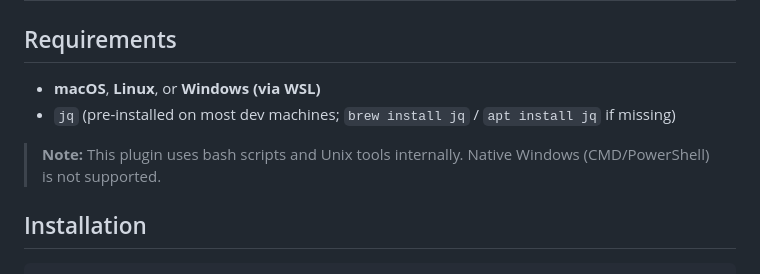
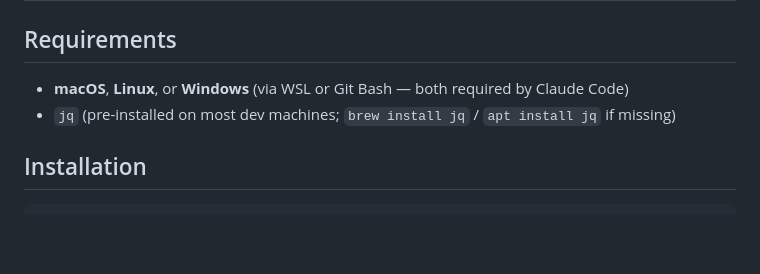
Before and after one commit to silvesterdivas/context-engineer, a Markdown page: README.md, the part around the change. Drawn GitHub-style; blank space fills up the shorter version.

Commit message:
Update Windows compatibility note in README
Git Bash is also supported since Claude Code requires it on native
Windows. Remove the "not supported" note — both WSL and Git Bash
provide the bash environment the plugin needs.

Co-Authored-By: Claude Opus 4.6 <noreply@anthropic.com>

```diff
--- a/README.md
+++ b/README.md
@@ -24,10 +24,8 @@ Context engineering best practices for Claude Code. Budget zones, degradation de
 
 ## Requirements
 
-- **macOS**, **Linux**, or **Windows (via WSL)**
+- **macOS**, **Linux**, or **Windows** (via WSL or Git Bash — both required by Claude Code)
 - `jq` (pre-installed on most dev machines; `brew install jq` / `apt install jq` if missing)
-
-> **Note:** This plugin uses bash scripts and Unix tools internally. Native Windows (CMD/PowerShell) is not supported.
 
 ## Installation
 
```
